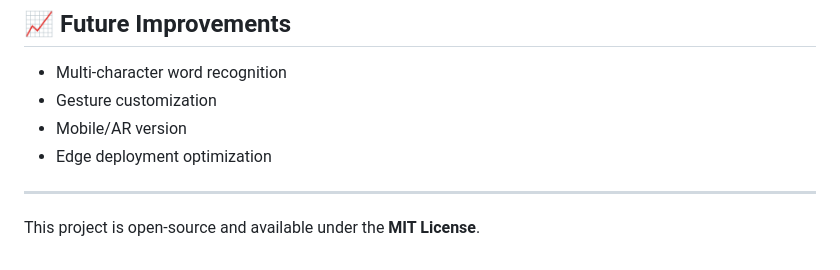
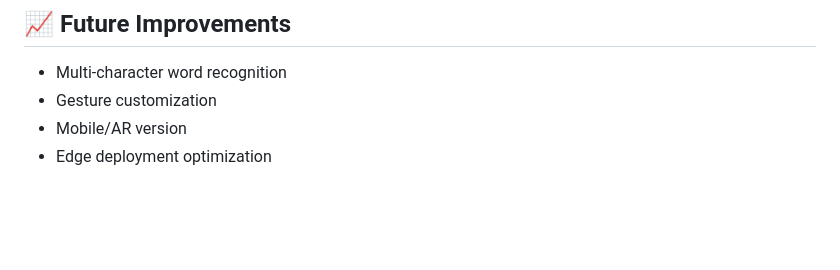
Before and after one commit to manthangajjar06/air-writing-app, a Markdown page: README.md, the part around the change. GitHub-like rendering; blank space fills up the shorter version.

```diff
--- a/README.md
+++ b/README.md
@@ -287,7 +287,3 @@ This project **cannot be deployed on cloud platforms**.
 * Gesture customization
 * Mobile/AR version
 * Edge deployment optimization
-
----
-
-This project is open-source and available under the **MIT License**.
```
